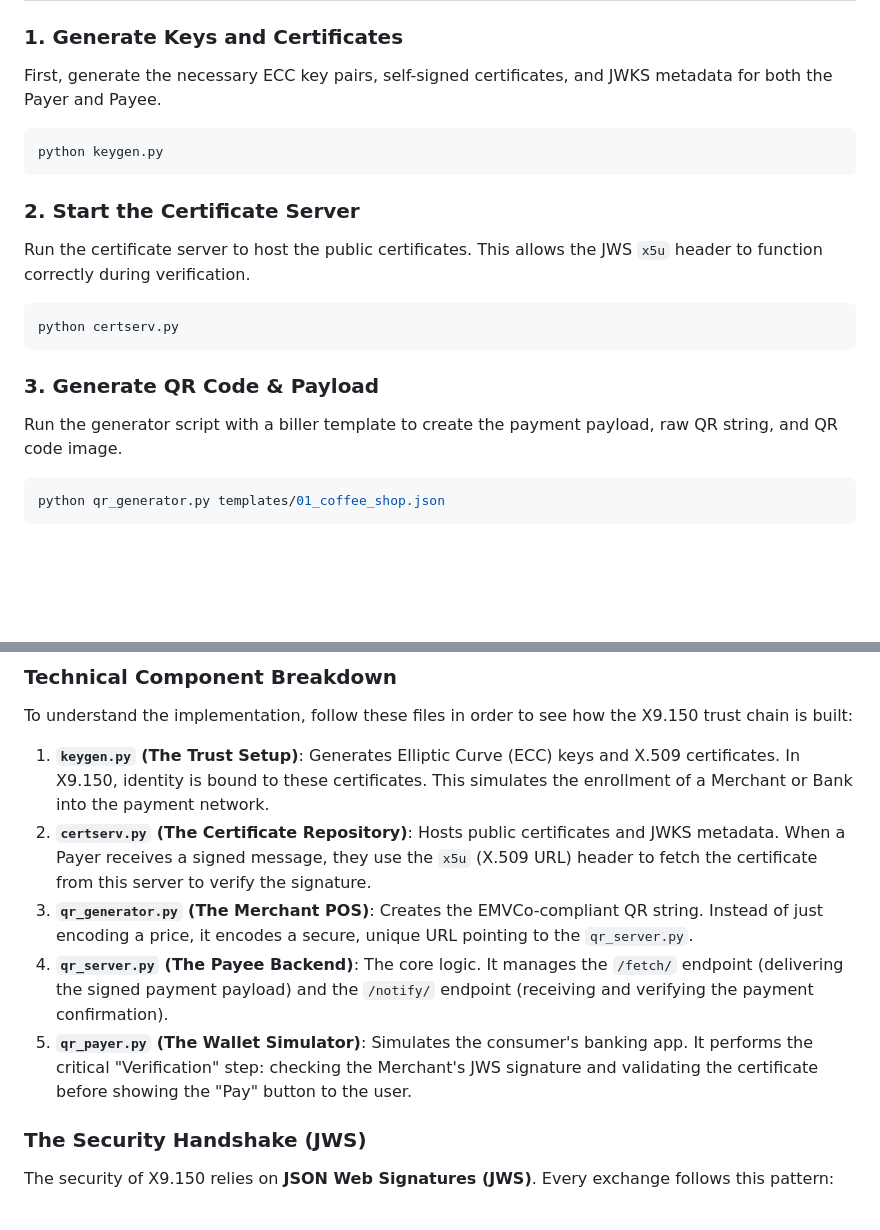
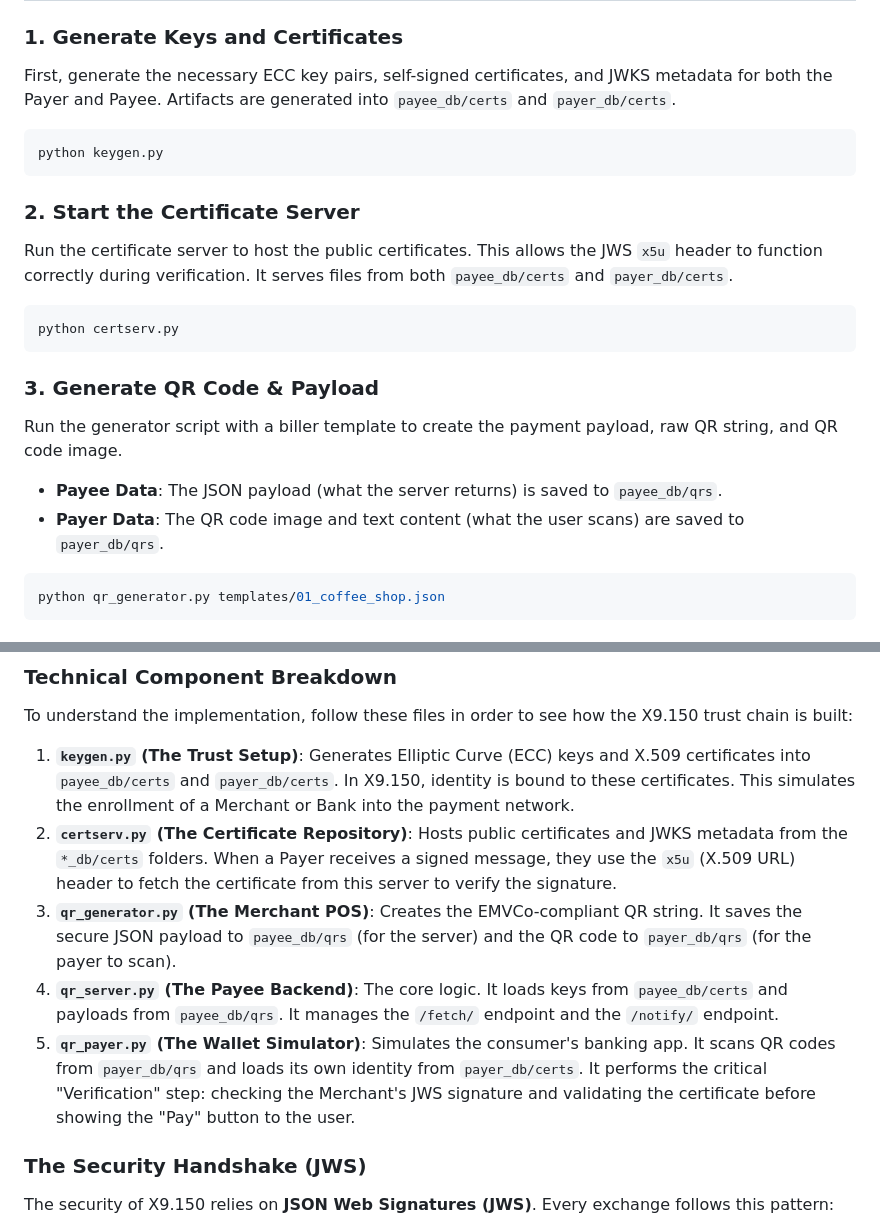
Before and after one commit to carlosnetto/x9.150-py, a Markdown page: README.md, 2 parts joined by grey strips. GitHub-like rendering; blank space fills up the shorter version.

Commit message:
docs: Update README with explicit file paths for generated artifacts and data loading across scripts.

````diff
--- a/README.md
+++ b/README.md
@@ -57,6 +57,7 @@ pip install -r requirements.txt
 
 ### 1. Generate Keys and Certificates
 First, generate the necessary ECC key pairs, self-signed certificates, and JWKS metadata for both the Payer and Payee.
+Artifacts are generated into `payee_db/certs` and `payer_db/certs`.
 
 ```bash
 python keygen.py
@@ -64,6 +65,7 @@ python keygen.py
 
 ### 2. Start the Certificate Server
 Run the certificate server to host the public certificates. This allows the JWS `x5u` header to function correctly during verification.
+It serves files from both `payee_db/certs` and `payer_db/certs`.
 
 ```bash
 python certserv.py
@@ -71,6 +73,8 @@ python certserv.py
 
 ### 3. Generate QR Code & Payload
 Run the generator script with a biller template to create the payment payload, raw QR string, and QR code image.
+*   **Payee Data**: The JSON payload (what the server returns) is saved to `payee_db/qrs`.
+*   **Payer Data**: The QR code image and text content (what the user scans) are saved to `payer_db/qrs`.
 
 ```bash
 python qr_generator.py templates/01_coffee_shop.json
@@ -110,11 +114,11 @@ This generates `openapi_flattened.csv`, providing a flattened view of all JSON p
 ### Technical Component Breakdown
 To understand the implementation, follow these files in order to see how the X9.150 trust chain is built:
 
-1.  **`keygen.py` (The Trust Setup)**: Generates Elliptic Curve (ECC) keys and X.509 certificates. In X9.150, identity is bound to these certificates. This simulates the enrollment of a Merchant or Bank into the payment network.
-2.  **`certserv.py` (The Certificate Repository)**: Hosts public certificates and JWKS metadata. When a Payer receives a signed message, they use the `x5u` (X.509 URL) header to fetch the certificate from this server to verify the signature.
-3.  **`qr_generator.py` (The Merchant POS)**: Creates the EMVCo-compliant QR string. Instead of just encoding a price, it encodes a secure, unique URL pointing to the `qr_server.py`.
-4.  **`qr_server.py` (The Payee Backend)**: The core logic. It manages the `/fetch/` endpoint (delivering the signed payment payload) and the `/notify/` endpoint (receiving and verifying the payment confirmation).
-5.  **`qr_payer.py` (The Wallet Simulator)**: Simulates the consumer's banking app. It performs the critical "Verification" step: checking the Merchant's JWS signature and validating the certificate before showing the "Pay" button to the user.
+1.  **`keygen.py` (The Trust Setup)**: Generates Elliptic Curve (ECC) keys and X.509 certificates into `payee_db/certs` and `payer_db/certs`. In X9.150, identity is bound to these certificates. This simulates the enrollment of a Merchant or Bank into the payment network.
+2.  **`certserv.py` (The Certificate Repository)**: Hosts public certificates and JWKS metadata from the `*_db/certs` folders. When a Payer receives a signed message, they use the `x5u` (X.509 URL) header to fetch the certificate from this server to verify the signature.
+3.  **`qr_generator.py` (The Merchant POS)**: Creates the EMVCo-compliant QR string. It saves the secure JSON payload to `payee_db/qrs` (for the server) and the QR code to `payer_db/qrs` (for the payer to scan).
+4.  **`qr_server.py` (The Payee Backend)**: The core logic. It loads keys from `payee_db/certs` and payloads from `payee_db/qrs`. It manages the `/fetch/` endpoint and the `/notify/` endpoint.
+5.  **`qr_payer.py` (The Wallet Simulator)**: Simulates the consumer's banking app. It scans QR codes from `payer_db/qrs` and loads its own identity from `payer_db/certs`. It performs the critical "Verification" step: checking the Merchant's JWS signature and validating the certificate before showing the "Pay" button to the user.
 
 ### The Security Handshake (JWS)
 The security of X9.150 relies on **JSON Web Signatures (JWS)**. Every exchange follows this pattern:
````
